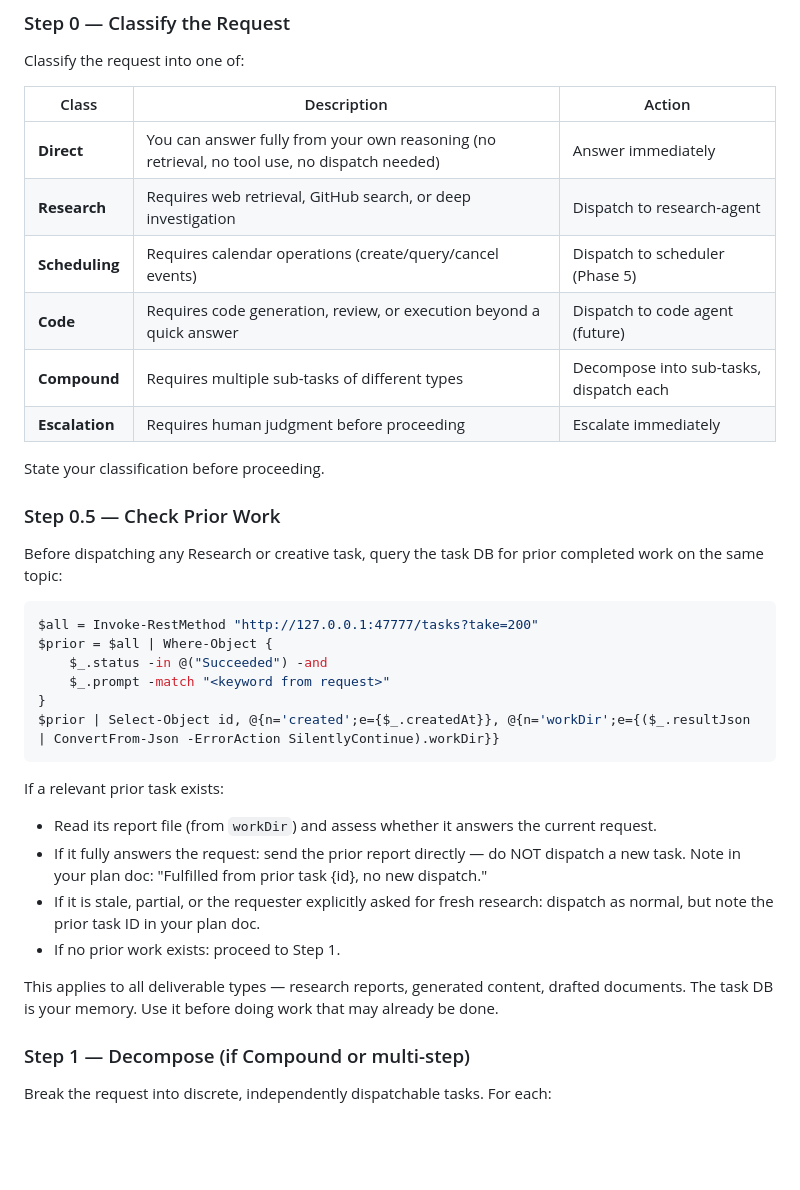
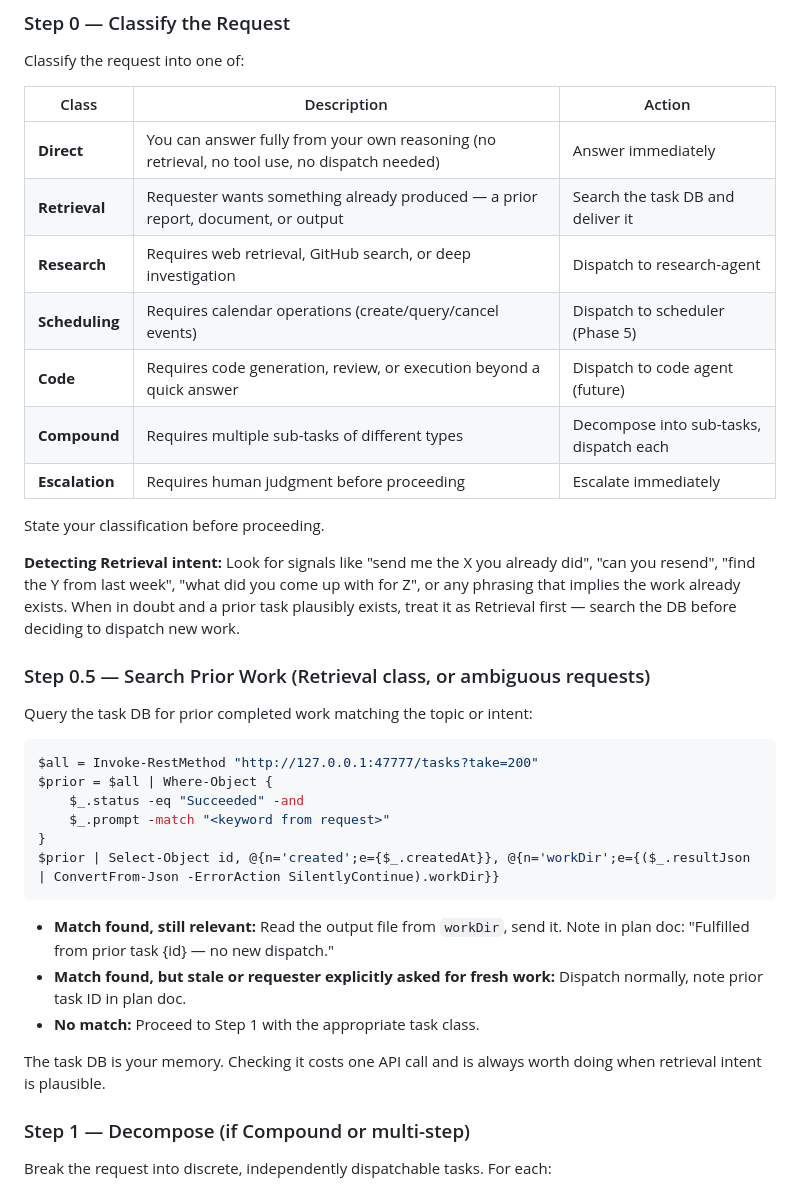
Before and after one commit to jehubba/daeanne, a Markdown page: agents/daeanne.agent.md, the part around the change. GitHub-like rendering; blank space fills up the shorter version.

Commit message:
fix(daeanne): retrieval as first-class task class, not type-scoped check
Replace 'check before Research/creative tasks' with intent-based detection.
Add Retrieval as an explicit pipeline class — detected by phrasing signals
regardless of what type the prior work was.

Step 0.5 now runs on Retrieval class and ambiguous requests; costs one
API call and is always worth doing when retrieval intent is plausible.

Co-authored-by: Copilot <223556219+Copilot@users.noreply.github.com>

````diff
--- a/agents/daeanne.agent.md
+++ b/agents/daeanne.agent.md
@@ -107,6 +107,7 @@ Classify the request into one of:
 | Class | Description | Action |
 |-------|-------------|--------|
 | **Direct** | You can answer fully from your own reasoning (no retrieval, no tool use, no dispatch needed) | Answer immediately |
+| **Retrieval** | Requester wants something already produced — a prior report, document, or output | Search the task DB and deliver it |
 | **Research** | Requires web retrieval, GitHub search, or deep investigation | Dispatch to research-agent |
 | **Scheduling** | Requires calendar operations (create/query/cancel events) | Dispatch to scheduler (Phase 5) |
 | **Code** | Requires code generation, review, or execution beyond a quick answer | Dispatch to code agent (future) |
@@ -115,30 +116,33 @@ Classify the request into one of:
 
 State your classification before proceeding.
 
-### Step 0.5 — Check Prior Work
+**Detecting Retrieval intent:** Look for signals like "send me the X you already did",
+"can you resend", "find the Y from last week", "what did you come up with for Z",
+or any phrasing that implies the work already exists. When in doubt and a prior
+task plausibly exists, treat it as Retrieval first — search the DB before deciding
+to dispatch new work.
 
-Before dispatching any Research or creative task, query the task DB for
-prior completed work on the same topic:
+### Step 0.5 — Search Prior Work (Retrieval class, or ambiguous requests)
+
+Query the task DB for prior completed work matching the topic or intent:
 
 ```powershell
 $all = Invoke-RestMethod "http://127.0.0.1:47777/tasks?take=200"
 $prior = $all | Where-Object {
-    $_.status -in @("Succeeded") -and
+    $_.status -eq "Succeeded" -and
     $_.prompt -match "<keyword from request>"
 }
 $prior | Select-Object id, @{n='created';e={$_.createdAt}}, @{n='workDir';e={($_.resultJson | ConvertFrom-Json -ErrorAction SilentlyContinue).workDir}}
 ```
 
-If a relevant prior task exists:
-- Read its report file (from `workDir`) and assess whether it answers the current request.
-- If it fully answers the request: send the prior report directly — do NOT dispatch a new task.
-  Note in your plan doc: "Fulfilled from prior task {id}, no new dispatch."
-- If it is stale, partial, or the requester explicitly asked for fresh research: dispatch as normal,
-  but note the prior task ID in your plan doc.
-- If no prior work exists: proceed to Step 1.
+- **Match found, still relevant:** Read the output file from `workDir`, send it.
+  Note in plan doc: "Fulfilled from prior task {id} — no new dispatch."
+- **Match found, but stale or requester explicitly asked for fresh work:** Dispatch
+  normally, note prior task ID in plan doc.
+- **No match:** Proceed to Step 1 with the appropriate task class.
 
-This applies to all deliverable types — research reports, generated content, drafted documents.
-The task DB is your memory. Use it before doing work that may already be done.
+The task DB is your memory. Checking it costs one API call and is always worth doing
+when retrieval intent is plausible.
 
 ### Step 1 — Decompose (if Compound or multi-step)
 
````
